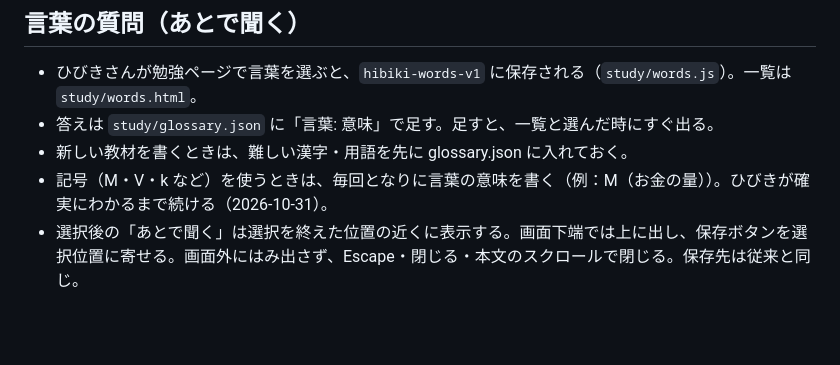
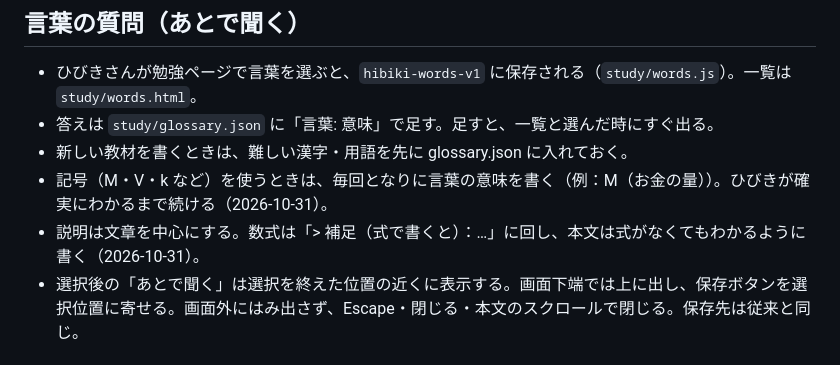
Before and after one commit to towananika/hibiki, a Markdown page: study/notes/README.md, the part around the change. Drawn GitHub-style; blank space fills up the shorter version.

```diff
--- a/study/notes/README.md
+++ b/study/notes/README.md
@@ -27,6 +27,7 @@
 - 答えは `study/glossary.json` に「言葉: 意味」で足す。足すと、一覧と選んだ時にすぐ出る。
 - 新しい教材を書くときは、難しい漢字・用語を先に glossary.json に入れておく。
 - 記号（M・V・k など）を使うときは、毎回となりに言葉の意味を書く（例：M（お金の量））。ひびきが確実にわかるまで続ける（2026-10-31）。
+- 説明は文章を中心にする。数式は「> 補足（式で書くと）：…」に回し、本文は式がなくてもわかるように書く（2026-10-31）。
 - 選択後の「あとで聞く」は選択を終えた位置の近くに表示する。画面下端では上に出し、保存ボタンを選択位置に寄せる。画面外にはみ出さず、Escape・閉じる・本文のスクロールで閉じる。保存先は従来と同じ。
 
 ## ゲームと質問バーの版（claude.ai）
```
Also changed, not shown: study/notes/macro11.md (+24 -14 lines).
